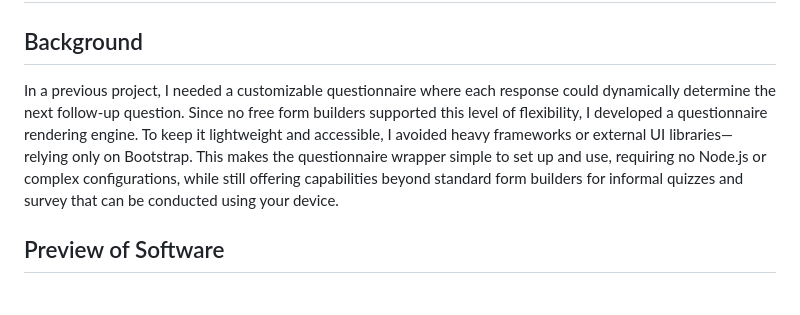
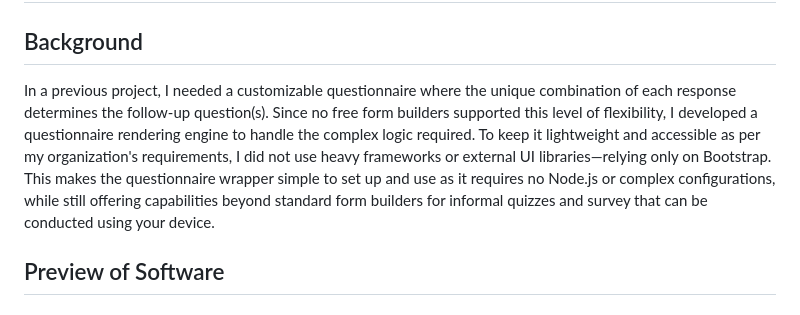
Before and after one commit to Javen05/Frontend-Questionnaire-Builder, a Markdown page: README.md, the part around the change. Rendered like a GitHub page.

Commit message:
Update README background section for clarity
Refined the background description for clarity and detail.

```diff
--- a/README.md
+++ b/README.md
@@ -1,6 +1,6 @@
 # Frontend-Questionnaire-Builder
 ## Background
-In a previous project, I needed a customizable questionnaire where each response could dynamically determine the next follow-up question. Since no free form builders supported this level of flexibility, I developed a questionnaire rendering engine. To keep it lightweight and accessible, I avoided heavy frameworks or external UI libraries—relying only on Bootstrap. This makes the questionnaire wrapper simple to set up and use, requiring no Node.js or complex configurations, while still offering capabilities beyond standard form builders for informal quizzes and survey that can be conducted using your device.
+In a previous project, I needed a customizable questionnaire where the unique combination of each response determines the follow-up question(s). Since no free form builders supported this level of flexibility, I developed a questionnaire rendering engine to handle the complex logic required. To keep it lightweight and accessible as per my organization's requirements, I did not use heavy frameworks or external UI libraries—relying only on Bootstrap. This makes the questionnaire wrapper simple to set up and use as it requires no Node.js or complex configurations, while still offering capabilities beyond standard form builders for informal quizzes and survey that can be conducted using your device.
 
 
 ## Preview of Software
```
